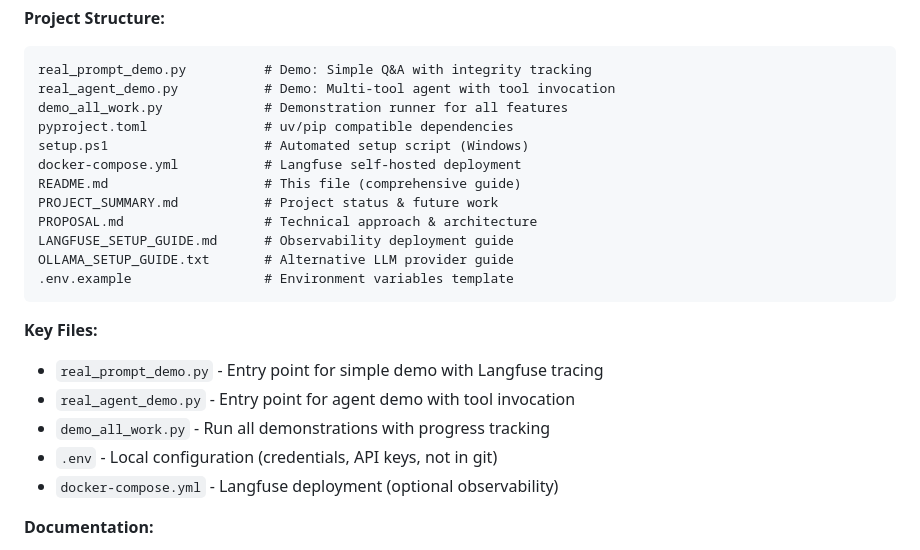
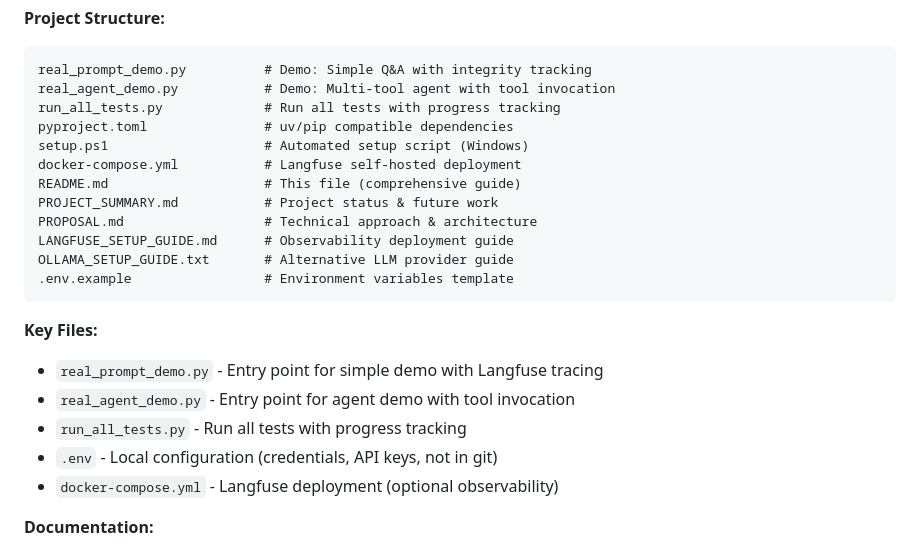
Before and after one commit to AndyO97/verifiable_ai_agent_server, a Markdown page: README.md, the part around the change. Rendered like a GitHub page.

Commit message:
docs: Fix demo_all_work.py references - should be run_all_tests.py

````diff
--- a/README.md
+++ b/README.md
@@ -127,7 +127,7 @@ The project supports two LLM providers. Choose one:
 ```
 real_prompt_demo.py          # Demo: Simple Q&A with integrity tracking
 real_agent_demo.py           # Demo: Multi-tool agent with tool invocation
-demo_all_work.py             # Demonstration runner for all features
+run_all_tests.py             # Run all tests with progress tracking
 pyproject.toml               # uv/pip compatible dependencies
 setup.ps1                    # Automated setup script (Windows)
 docker-compose.yml           # Langfuse self-hosted deployment
@@ -142,7 +142,7 @@ OLLAMA_SETUP_GUIDE.txt       # Alternative LLM provider guide
 **Key Files:**
 - `real_prompt_demo.py` - Entry point for simple demo with Langfuse tracing
 - `real_agent_demo.py` - Entry point for agent demo with tool invocation
-- `demo_all_work.py` - Run all demonstrations with progress tracking
+- `run_all_tests.py` - Run all tests with progress tracking
 - `.env` - Local configuration (credentials, API keys, not in git)
 - `docker-compose.yml` - Langfuse deployment (optional observability)
 
````
